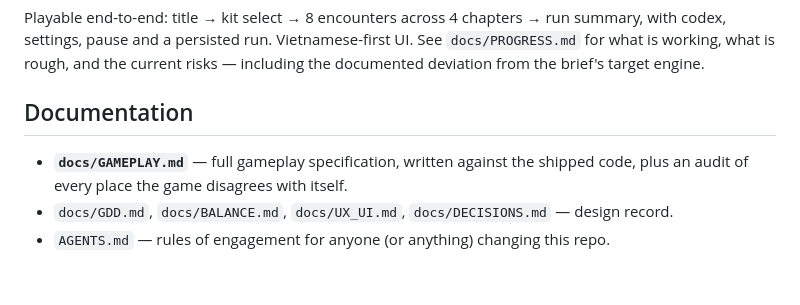
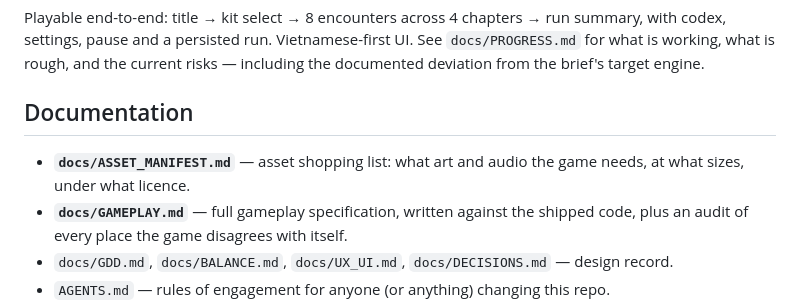
Before and after one commit to Khanh-glitch/alphabet-engine, a Markdown page: README.md, the part around the change. GitHub-like rendering; blank space fills up the shorter version.

```diff
--- a/README.md
+++ b/README.md
@@ -88,6 +88,8 @@ risks — including the documented deviation from the brief's target engine.
 
 ## Documentation
 
+- **`docs/ASSET_MANIFEST.md`** — asset shopping list: what art and audio the
+  game needs, at what sizes, under what licence.
 - **`docs/GAMEPLAY.md`** — full gameplay specification, written against the
   shipped code, plus an audit of every place the game disagrees with itself.
 - `docs/GDD.md`, `docs/BALANCE.md`, `docs/UX_UI.md`, `docs/DECISIONS.md` — design record.
```
Also changed, not shown: docs/ASSET_MANIFEST.md (added, +233 -0 lines).
